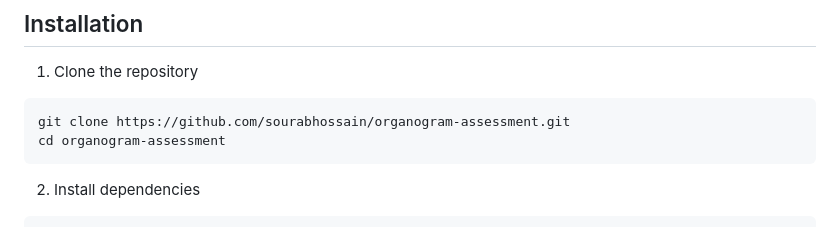
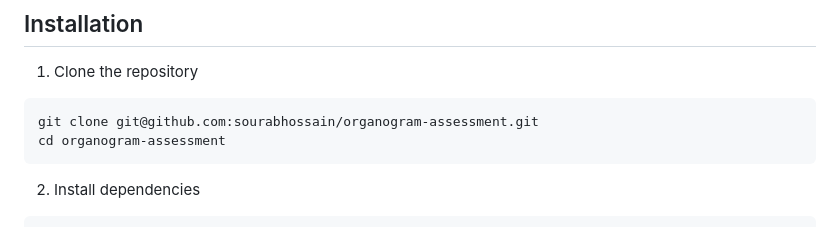
Before and after one commit to sourabhossain/organogram-assessment, a Markdown page: README.md, the part around the change. Drawn GitHub-style.

````diff
--- a/README.md
+++ b/README.md
@@ -43,7 +43,7 @@ Organogram Management System is a full-stack application for managing company ro
 1. Clone the repository
 
 ```bash
-git clone https://github.com/sourabhossain/organogram-assessment.git
+git clone git@github.com:sourabhossain/organogram-assessment.git
 cd organogram-assessment
 ```
 
````
